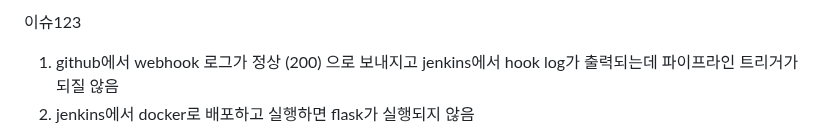
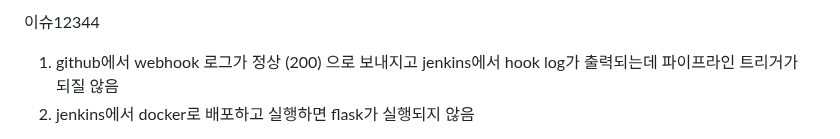
Before and after one commit to dnrwn/restapi_song, a Markdown page: README.md, the part around the change. Drawn GitHub-style.

Commit message:
hook test

```diff
--- a/README.md
+++ b/README.md
@@ -1,4 +1,4 @@
-이슈123
+이슈12344
 1. github에서 webhook 로그가 정상 (200) 으로 보내지고 jenkins에서 hook log가 출력되는데 파이프라인 트리거가 되질 않음
 2. jenkins에서 docker로 배포하고 실행하면 flask가 실행되지 않음
 - wait sh 파일 실행 때 줄넘김 처리가 제대로 되지 않음 (windows, linux 차이)
```
